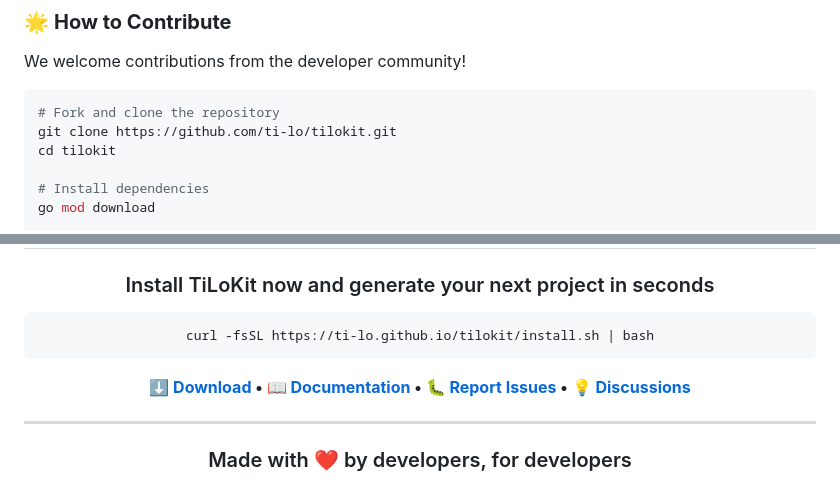
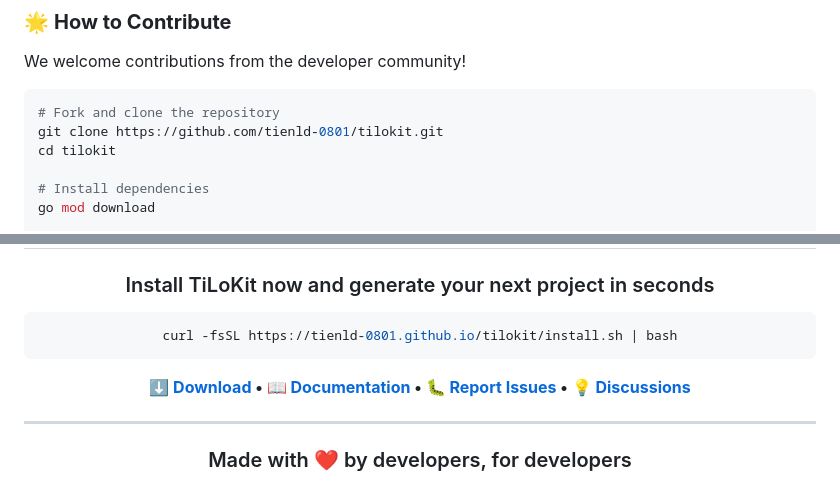
Before and after one commit to tienld-0801/tilokit, a Markdown page: README.md, 2 parts joined by grey strips. GitHub-like rendering.

````diff
--- a/README.md
+++ b/README.md
@@ -279,7 +280,7 @@ We welcome contributions from the developer community!
 
 ```bash
 # Fork and clone the repository
-git clone https://github.com/ti-lo/tilokit.git
+git clone https://github.com/tienld-0801/tilokit.git
 cd tilokit
 
 # Install dependencies
@@ -376,6 +371,6 @@ SOFTWARE.
 ### Install TiLoKit now and generate your next project in seconds
 
 ```bash
-curl -fsSL https://ti-lo.github.io/tilokit/install.sh | bash
+curl -fsSL https://tienld-0801.github.io/tilokit/install.sh | bash
 ```
 
````
Also changed, not shown: other parts of README.md (+30 -35 lines).
